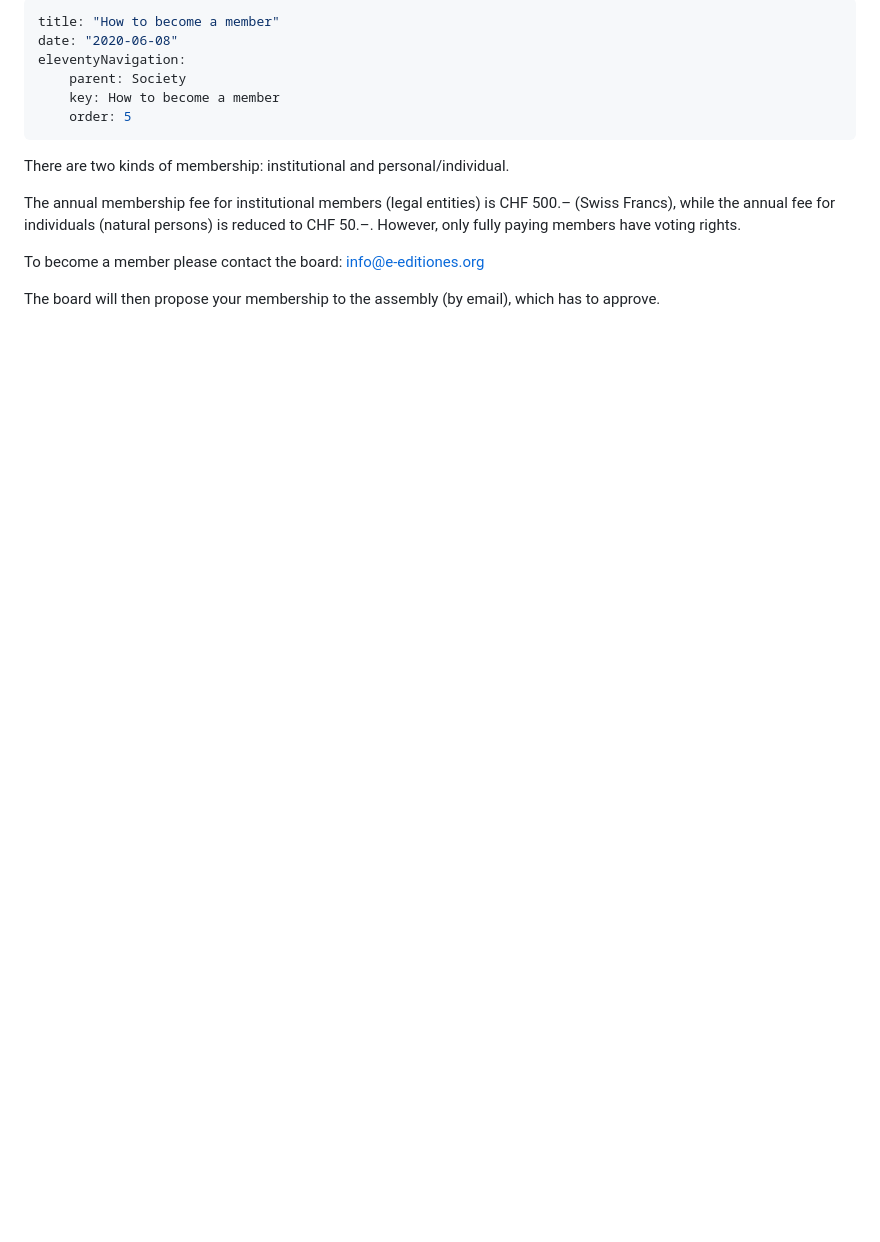
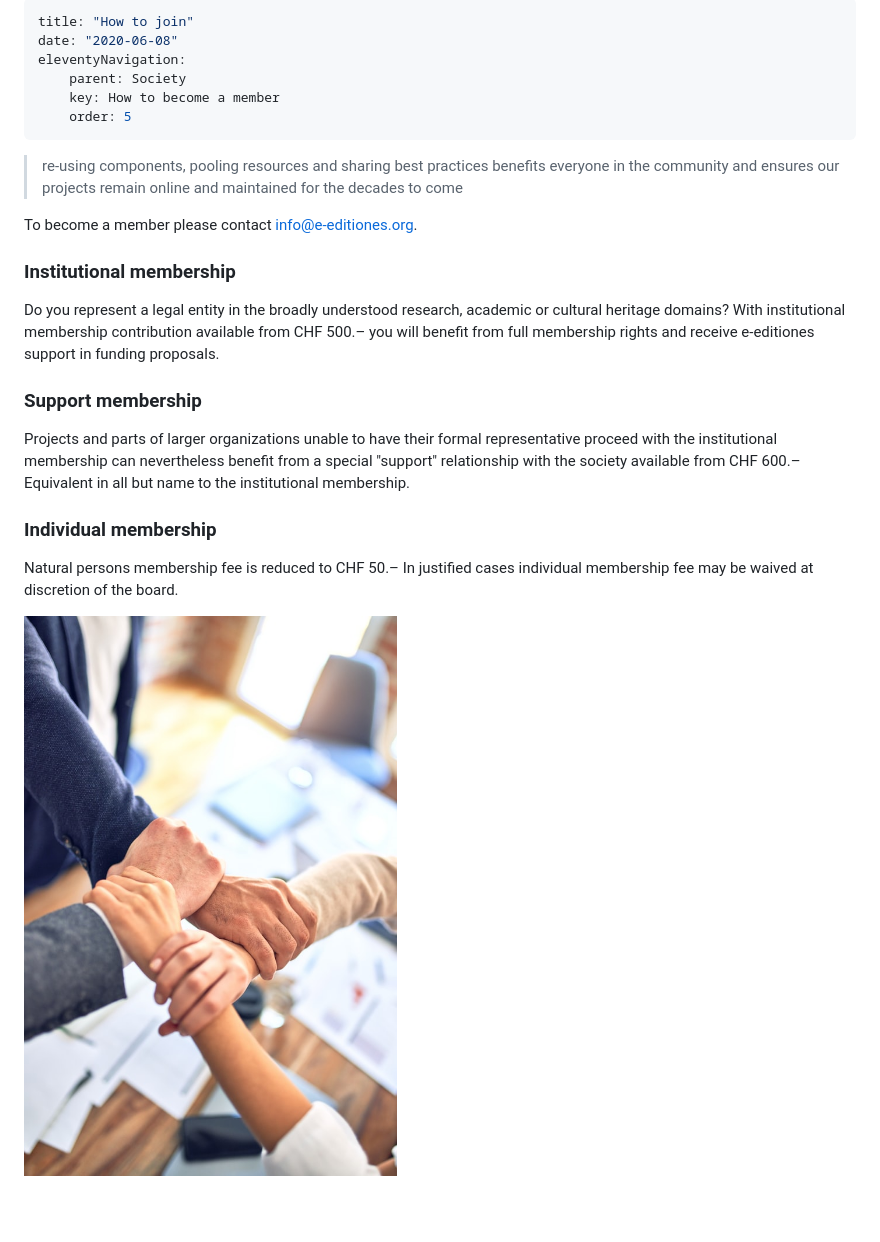
Before and after one commit to eeditiones/e-editiones-website, a Markdown page: pages/how-to-become-a-member.md, the part around the change. Drawn GitHub-style; pictures changed too: img/krakenimages-Y5bvRlcCx8k-unsplash.jpg (added); blank space fills up the shorter version.

Commit message:
membership page edited

```diff
--- a/pages/how-to-become-a-member.md
+++ b/pages/how-to-become-a-member.md
@@ -1,16 +1,28 @@
 ---
-title: "How to become a member"
+title: "How to join"
 date: "2020-06-08"
 eleventyNavigation:
     parent: Society
     key: How to become a member
     order: 5
 ---
+> re-using components, pooling resources and sharing best practices benefits everyone in the community and ensures our projects remain online and maintained for the decades to come
 
-There are two kinds of membership: institutional and personal/individual.
+To become a member please contact [info@e-editiones.org](mailto:info@e-editiones.org).
 
-The annual membership fee for institutional members (legal entities) is CHF 500.– (Swiss Francs), while the annual fee for individuals (natural persons) is reduced to CHF 50.–. However, only fully paying members have voting rights.
+### Institutional membership
 
-To become a member please contact the board: [info@e-editiones.org](mailto:info@e-editiones.org)
+Do you represent a legal entity in the broadly understood research, academic or cultural heritage domains? With institutional membership contribution available from CHF 500.– you will benefit from full membership rights and receive e-editiones support in funding proposals.
 
-The board will then propose your membership to the assembly (by email), which has to approve.
+### Support membership
+
+Projects and parts of larger organizations unable to have their formal representative proceed with the institutional membership can nevertheless benefit from a special "support" relationship with the society available from CHF 600.– Equivalent in all but name to the institutional membership.
+
+### Individual membership
+
+Natural persons membership fee is reduced to CHF 50.– In justified cases individual membership fee may be waived at discretion of the board.
+
+
+![Photo by <a href="https://unsplash.com/@krakenimages?utm_source=unsplash&utm_medium=referral&utm_content=creditCopyText">krakenimages</a> on <a href="https://unsplash.com/s/photos/member?utm_source=unsplash&utm_medium=referral&utm_content=creditCopyText">Unsplash</a>](/img/krakenimages-Y5bvRlcCx8k-unsplash.jpg)
+
+‍
```
